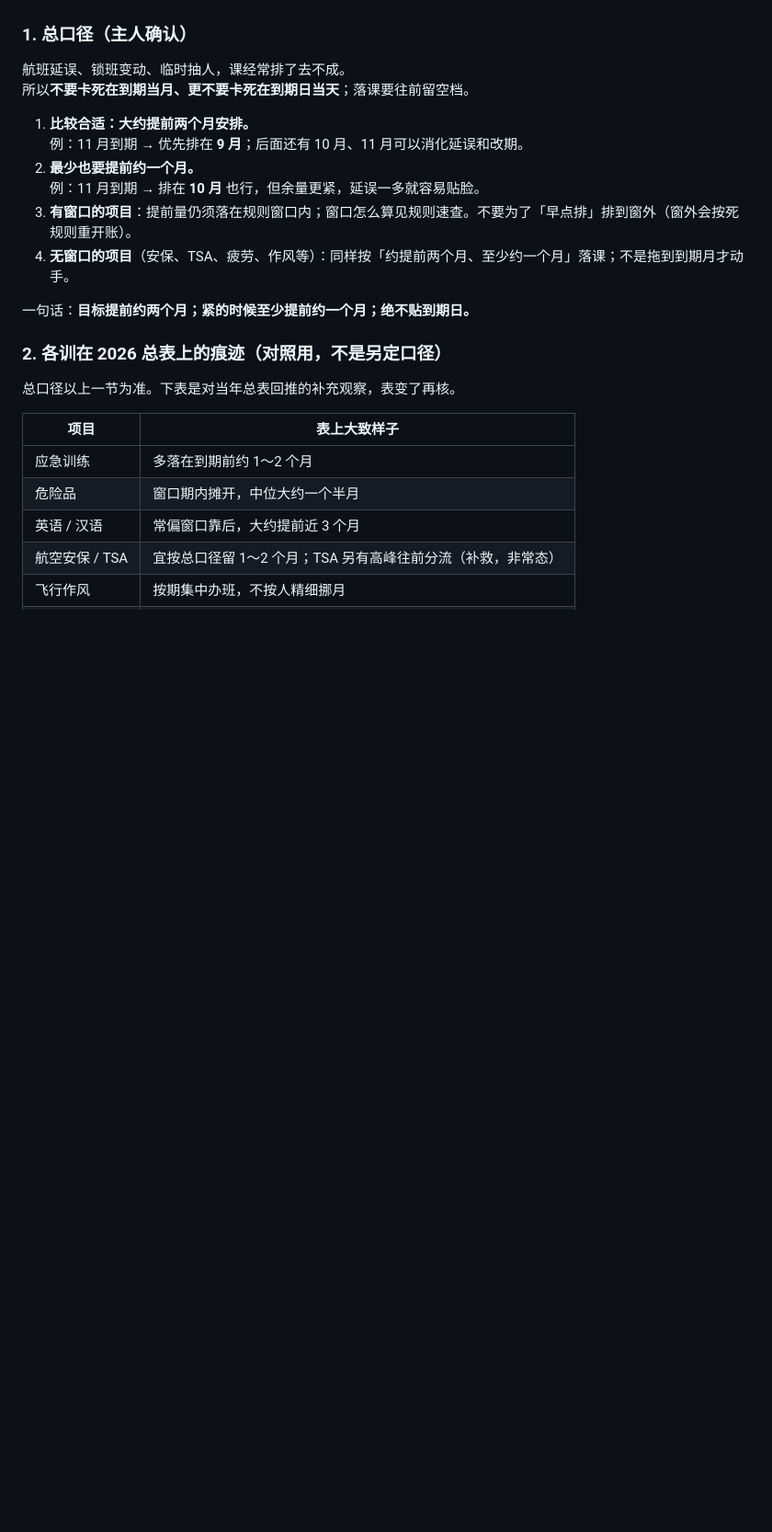
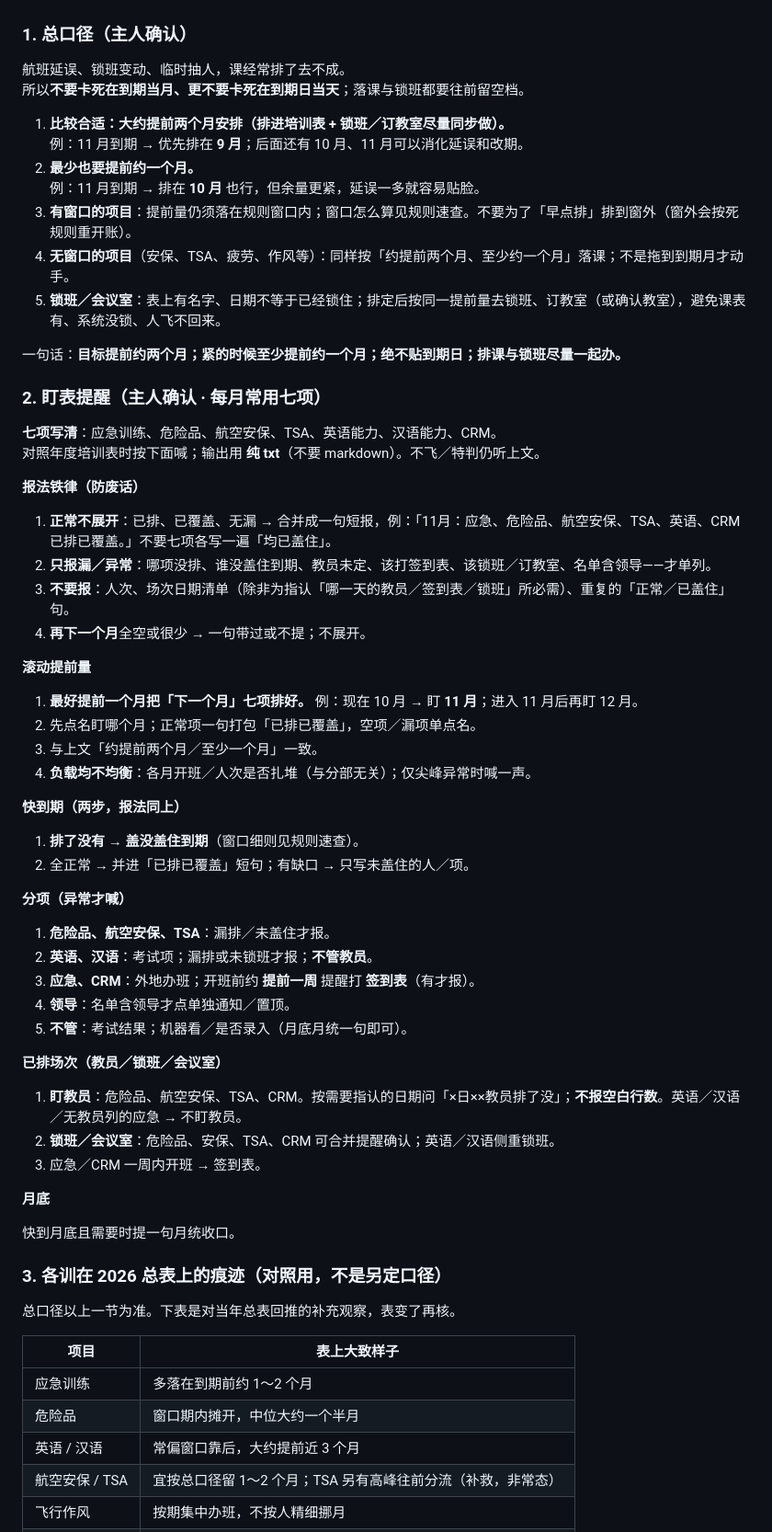
Before and after one commit to luckymaomi/piyanzi, a Markdown page: core/peixun-qian-guize.md, the part around one of its changes. Shown at 92% size. GitHub-like rendering; blank space fills up the shorter version.

Commit message:
培训潜规则：盯表报法改为正常一句、只报漏与异常。
Co-authored-by: Cursor <cursoragent@cursor.com>

```diff
--- a/core/peixun-qian-guize.md
+++ b/core/peixun-qian-guize.md
@@ -109,18 +109,61 @@ description: 皮燕子 Skill：南货航培训排课潜规则——不能过期+
 ### 1. 总口径（主人确认）
 
 航班延误、锁班变动、临时抽人，课经常排了去不成。
-所以**不要卡死在到期当月、更不要卡死在到期日当天**；落课要往前留空档。
+所以**不要卡死在到期当月、更不要卡死在到期日当天**；落课与锁班都要往前留空档。
 
-1. **比较合适：大约提前两个月安排。**
+1. **比较合适：大约提前两个月安排（排进培训表 + 锁班／订教室尽量同步做）。**
    例：11 月到期 → 优先排在 **9 月**；后面还有 10 月、11 月可以消化延误和改期。
 2. **最少也要提前约一个月。**
    例：11 月到期 → 排在 **10 月** 也行，但余量更紧，延误一多就容易贴脸。
 3. **有窗口的项目**：提前量仍须落在规则窗口内；窗口怎么算见规则速查。不要为了「早点排」排到窗外（窗外会按死规则重开账）。
 4. **无窗口的项目**（安保、TSA、疲劳、作风等）：同样按「约提前两个月、至少约一个月」落课；不是拖到到期月才动手。
+5. **锁班／会议室**：表上有名字、日期不等于已经锁住；排定后按同一提前量去锁班、订教室（或确认教室），避免课表有、系统没锁、人飞不回来。
 
-一句话：**目标提前约两个月；紧的时候至少提前约一个月；绝不贴到期日。**
+一句话：**目标提前约两个月；紧的时候至少提前约一个月；绝不贴到期日；排课与锁班尽量一起办。**
 
-### 2. 各训在 2026 总表上的痕迹（对照用，不是另定口径）
+### 2. 盯表提醒（主人确认 · 每月常用七项）
+
+**七项写清**：应急训练、危险品、航空安保、TSA、英语能力、汉语能力、CRM。
+对照年度培训表时按下面喊；输出用 **纯 txt**（不要 markdown）。不飞／特判仍听上文。
+
+**报法铁律（防废话）**
+
+1. **正常不展开**：已排、已覆盖、无漏 → 合并成一句短报，例：「11月：应急、危险品、航空安保、TSA、英语、CRM 已排已覆盖。」不要七项各写一遍「均已盖住」。
+2. **只报漏／异常**：哪项没排、谁没盖住到期、教员未定、该打签到表、该锁班／订教室、名单含领导——才单列。
+3. **不要报**：人次、场次日期清单（除非为指认「哪一天的教员／签到表／锁班」所必需）、重复的「正常／已盖住」句。
+4. **再下一个月**全空或很少 → 一句带过或不提；不展开。
+
+**滚动提前量**
+
+1. **最好提前一个月把「下一个月」七项排好。** 例：现在 10 月 → 盯 **11 月**；进入 11 月后再盯 12 月。
+2. 先点名盯哪个月；正常项一句打包「已排已覆盖」，空项／漏项单点名。
+3. 与上文「约提前两个月／至少一个月」一致。
+4. **负载均不均衡**：各月开班／人次是否扎堆（与分部无关）；仅尖峰异常时喊一声。
+
+**快到期（两步，报法同上）**
+
+1. **排了没有** → **盖没盖住到期**（窗口细则见规则速查）。
+2. 全正常 → 并进「已排已覆盖」短句；有缺口 → 只写未盖住的人／项。
+
+**分项（异常才喊）**
+
+1. **危险品、航空安保、TSA**：漏排／未盖住才报。
+2. **英语、汉语**：考试项；漏排或未锁班才报；**不管教员**。
+3. **应急、CRM**：外地办班；开班前约 **提前一周** 提醒打 **签到表**（有才报）。
+4. **领导**：名单含领导才点单独通知／置顶。
+5. **不管**：考试结果；机器看／是否录入（月底月统一句即可）。
+
+**已排场次（教员／锁班／会议室）**
+
+1. **盯教员**：危险品、航空安保、TSA、CRM。按需要指认的日期问「×日××教员排了没」；**不报空白行数**。英语／汉语／无教员列的应急 → 不盯教员。
+2. **锁班／会议室**：危险品、安保、TSA、CRM 可合并提醒确认；英语／汉语侧重锁班。
+3. 应急／CRM 一周内开班 → 签到表。
+
+**月底**
+
+快到月底且需要时提一句月统收口。
+
+### 3. 各训在 2026 总表上的痕迹（对照用，不是另定口径）
 
 总口径以上一节为准。下表是对当年总表回推的补充观察，表变了再核。
 
```
Also changed, not shown: other parts of core/peixun-qian-guize.md (+10 -1 lines).
